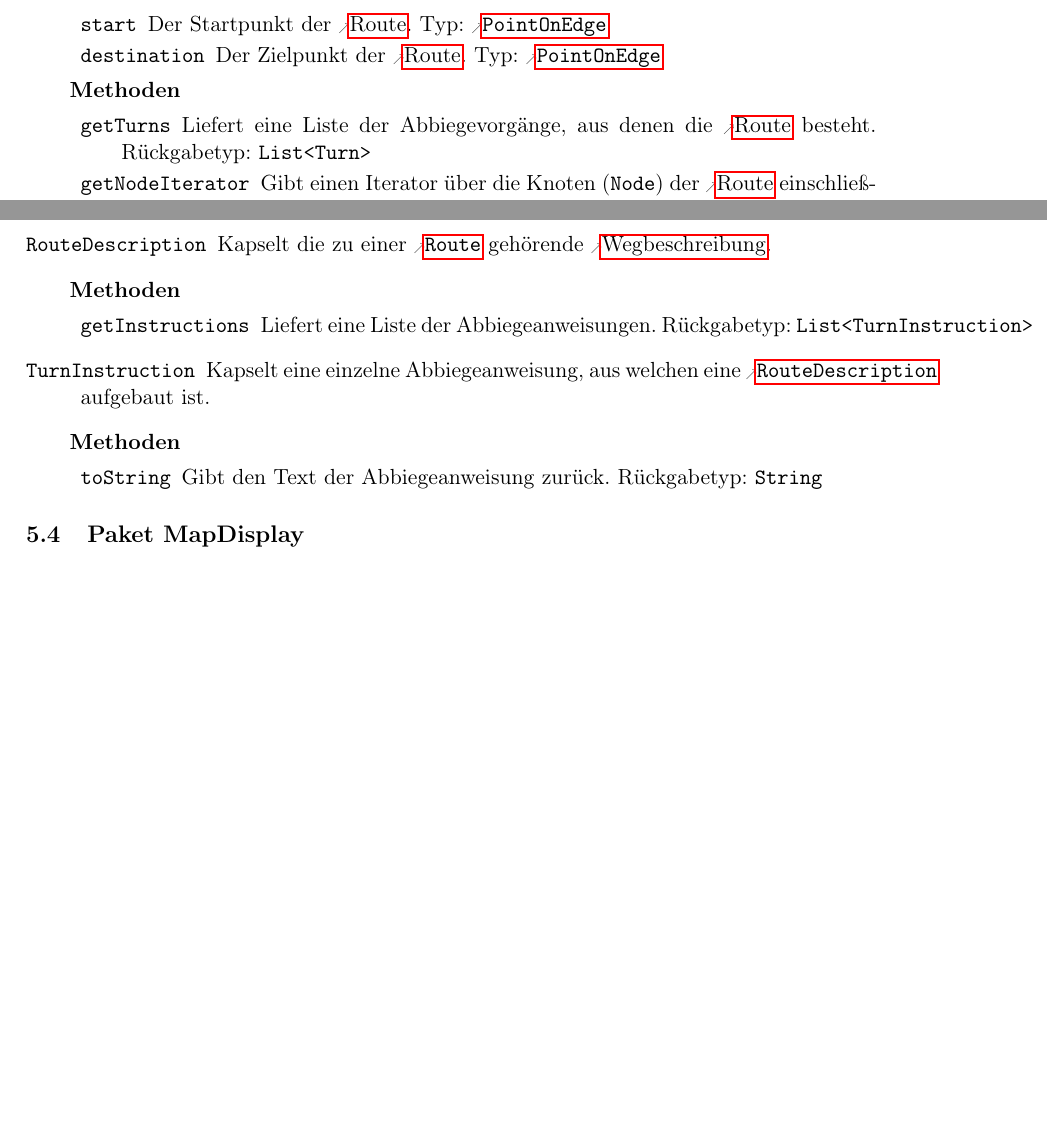
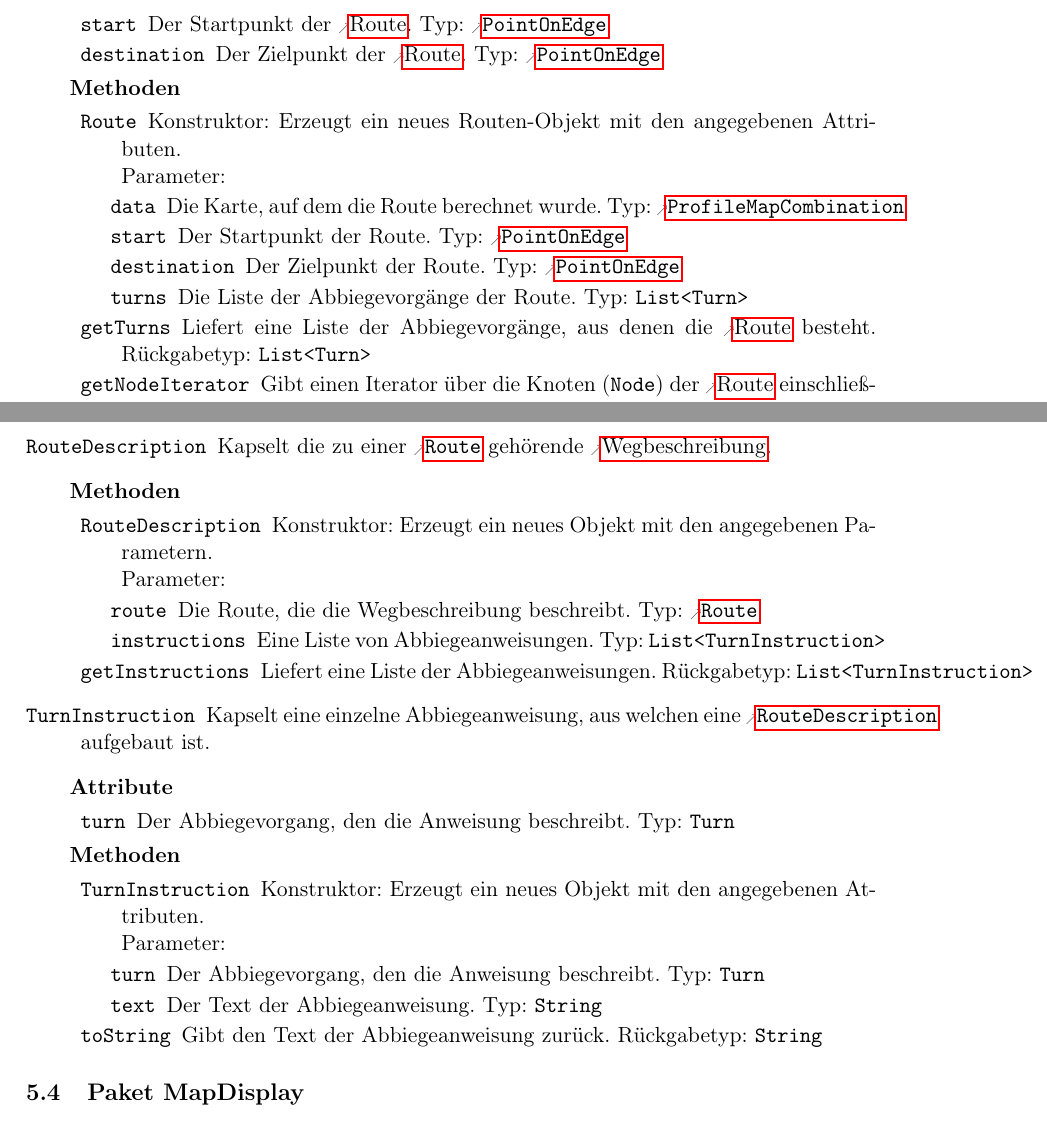
Before and after one commit to routeKIT/routeKIT, a LaTeX document (entwurf/entwurf.tex): two parts of pages 10 and 11 of 24 before the commit and two parts of pages 10 and 11 of 25 after it, joined at a grey line, cut so that both start at the same text, the shorter picture padded with empty space. Compiled offline with pdfLaTeX.

Commit message:
Entwurf: Konstruktoren für Route, RouteDescription und TurnInstruction hinzugefügt

```diff
--- a/entwurf/entwurf.tex
+++ b/entwurf/entwurf.tex
@@ -973,6 +973,14 @@ Bezeichner und weiterer Code sind in \code{dicktengleicher Schrift} gesetzt.
           \attr{destination}{PointOnEdge}{Der Zielpunkt der \gls{route}.}
         }
         {
+          \method{Route}
+                 {
+                   \param{data}{ProfileMapCombination}{Die Karte, auf dem die Route berechnet wurde.}
+                   \param{start}{PointOnEdge}{Der Startpunkt der Route.}
+                   \param{destination}{PointOnEdge}{Der Zielpunkt der Route.}
+                   \param{turns}{List<Turn>}{Die Liste der Abbiegevorgänge der Route.}
+                 }
+                 {Konstruktor: Erzeugt ein neues Routen-Objekt mit den angegebenen Attributen.}
           \method{getTurns}[List<Turn>]
                  {\none}
                  {Liefert eine Liste der Abbiegevorgänge, aus denen die \gls{route} besteht.}
@@ -994,14 +1002,28 @@ Bezeichner und weiterer Code sind in \code{dicktengleicher Schrift} gesetzt.
         {Kapselt die zu einer \reftype{Route} gehörende \gls{wegbeschreibung}.}
         {\none}
         {
+          \method{RouteDescription}
+                 {
+                   \param{route}{Route}{Die Route, die die Wegbeschreibung beschreibt.}
+                   \param{instructions}{List<TurnInstruction>}{Eine Liste von Abbiegeanweisungen.}
+                 }
+                 {Konstruktor: Erzeugt ein neues Objekt mit den angegebenen Parametern.}
           \method{getInstructions}[List<TurnInstruction>]
                  {\none}
                  {Liefert eine Liste der Abbiegeanweisungen.}
         }
   \class{TurnInstruction}
         {Kapselt eine einzelne Abbiegeanweisung, aus welchen eine \reftype{RouteDescription} aufgebaut ist.}
-        {\none}
-        {
+        {
+          \attr{turn}{Turn}{Der Abbiegevorgang, den die Anweisung beschreibt.}
+        }
+        {
+          \method{TurnInstruction}
+                 {
+                   \param{turn}{Turn}{Der Abbiegevorgang, den die Anweisung beschreibt.}
+                   \param{text}{String}{Der Text der Abbiegeanweisung.}
+                 }
+                 {Konstruktor: Erzeugt ein neues Objekt mit den angegebenen Attributen.}
           \method{toString}[String]
                  {\none}
                  {Gibt den Text der Abbiegeanweisung zurück.}
```
Also changed, not shown: 1 other file.
